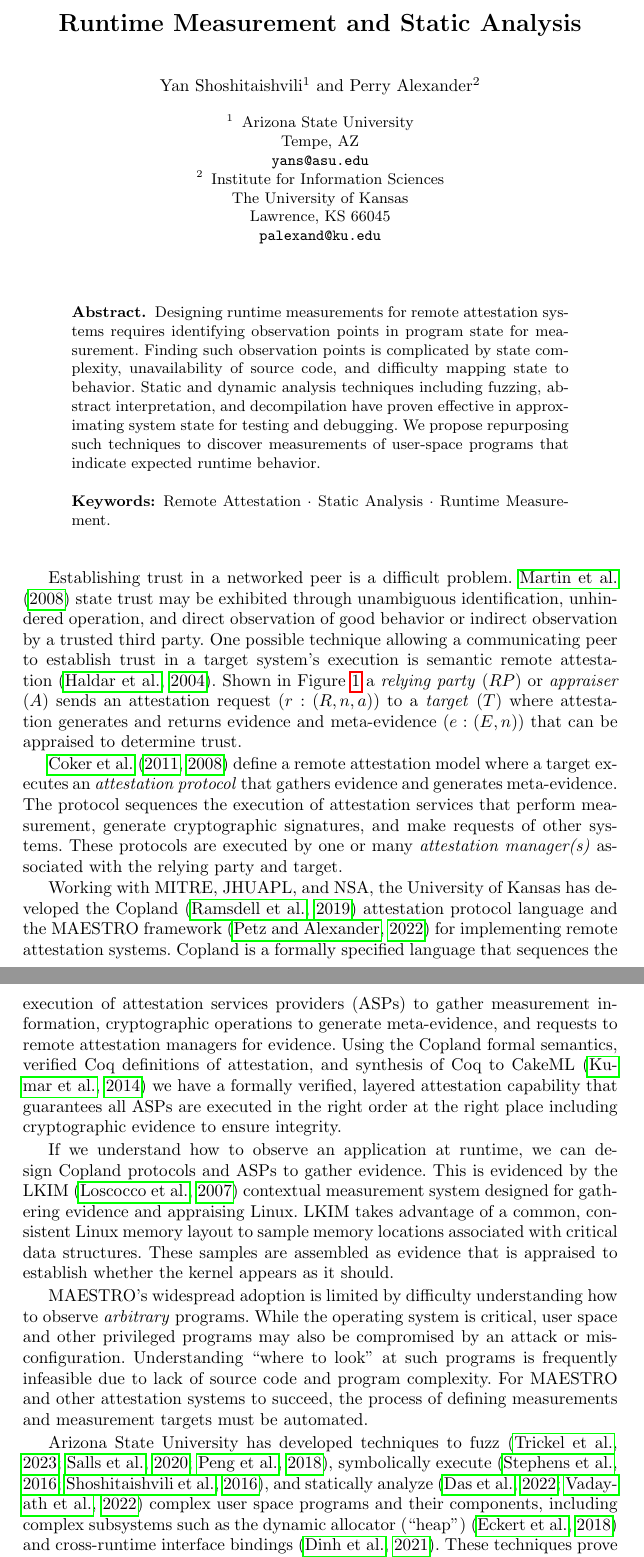
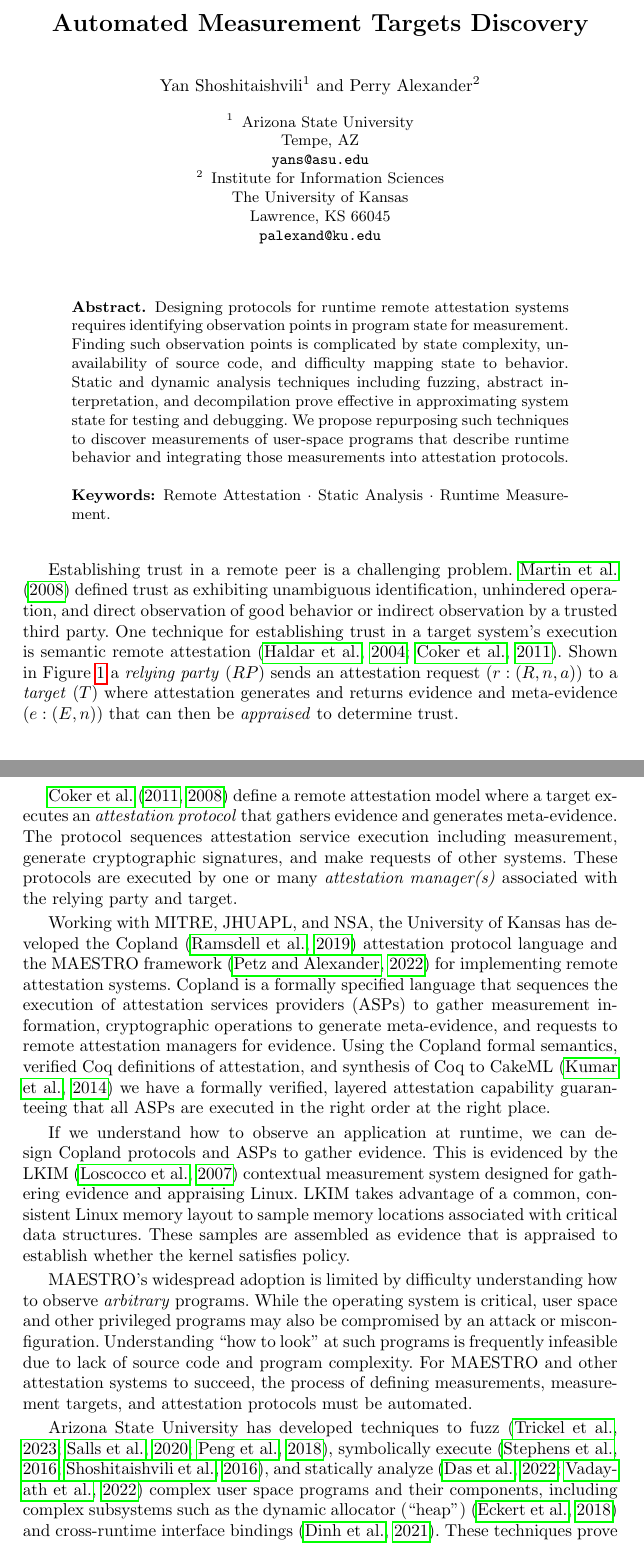
Before and after one commit to ku-sldg/measurement22, a LaTeX thesis (measurement22.tex): two parts of pages 1 and 2 of 5, joined at a grey line, cut at the place of the change. Compiled offline with pdfLaTeX.

Commit message:
minor nits and rewording

```diff
--- a/measurement22.tex
+++ b/measurement22.tex
@@ -27,7 +27,7 @@
 
 \begin{document}
 %
-\title{Runtime Measurement and Static Analysis}
+\title{Automated Measurement Targets Discovery}
 %
 %\titlerunning{Abbreviated paper title}
 % If the paper title is too long for the running head, you can set
@@ -50,17 +50,16 @@
 \maketitle              % typeset the header of the contribution
 %
 \begin{abstract}
-  Designing runtime measurements for remote attestation systems
-  requires identifying observation points in program state for
-  measurement.  Finding such observation points is complicated by
-  state complexity, unavailability of source code, and difficulty
-  mapping state to behavior.  Static and dynamic analysis techniques
-  including fuzzing, abstract interpretation, and decompilation have
-  proven effective in approximating system state for testing and
-  debugging.  We propose repurposing such techniques to discover
-  measurements of user-space programs that indicate expected runtime
-  behavior.
-
+  Designing protocols for runtime remote attestation systems requires
+  identifying observation points in program state for measurement.
+  Finding such observation points is complicated by state complexity,
+  unavailability of source code, and difficulty mapping state to
+  behavior.  Static and dynamic analysis techniques including fuzzing,
+  abstract interpretation, and decompilation prove effective in
+  approximating system state for testing and debugging.  We propose
+  repurposing such techniques to discover measurements of user-space
+  programs that describe runtime behavior and integrating those
+  measurements into attestation protocols.
 
   \keywords{Remote Attestation \and Static Analysis \and Runtime Measurement.}
 \end{abstract}
@@ -70,11 +69,17 @@
 
 %%\section{Introduction}
 
-Establishing trust in a networked peer is a difficult problem. \citet{Martin:08:The-ten-page-in} state trust may be exhibited through unambiguous identification, unhindered operation, and direct observation of good behavior or indirect observation by a trusted third party. One possible technique allowing a communicating peer to establish trust in a target system's execution is semantic remote attestation~\citep{Haldar:04:Semantic-Remote}. Shown in Figure~\ref{fig:remote-attestation} a \emph{relying party} ($RP$) or \emph{appraiser} ($A$) sends an attestation request ($r:(R,n,a)$) to a \emph{target} ($T$) where attestation generates and returns evidence
-and meta-evidence ($e:(E,n)$) that can be appraised to determine
-trust.
-
-% In some attestation scenarios, the appraiser and relying party are interchangeable while other times the target is responsible for the appraisal and bundling of evidence.
+Establishing trust in a remote peer is a challenging
+problem. \citet{Martin:08:The-ten-page-in} defined trust as exhibiting
+unambiguous identification, unhindered operation, and direct
+observation of good behavior or indirect observation by a trusted
+third party. One technique for establishing
+trust in a target system's execution is semantic remote
+attestation~\citep{Haldar:04:Semantic-Remote,Coker::Principles-of-R}. Shown
+in Figure~\ref{fig:remote-attestation} a \emph{relying party} ($RP$)
+sends an attestation request ($r:(R,n,a)$) to a \emph{target} ($T$)
+where attestation generates and returns evidence and meta-evidence
+($e:(E,n)$) that can then be \emph{appraised} to determine trust.
 
 \begin{figure}[hbtp]
   \centering
@@ -105,24 +110,24 @@ trust.
 \citet{Coker::Principles-of-R,Coker:08:Attestation:-Ev} define a
 remote attestation model where a target executes an \emph{attestation
   protocol} that gathers evidence and generates meta-evidence.  The
-protocol sequences the execution of attestation services that perform
+protocol sequences attestation service execution including
 measurement, generate cryptographic signatures, and make requests of
-other systems.  These protocols are executed by one or many \emph{attestation
-  manager(s)} associated with the relying party and target.
+other systems.  These protocols are executed by one or many
+\emph{attestation manager(s)} associated with the relying party and
+target.
 
 Working with MITRE, JHUAPL, and NSA, the University of Kansas has
-developed the Copland~\citep{Ramsdell:2019aa} attestation protocol language
-and the MAESTRO framework~\citep{petz2022innovations} for implementing
-remote attestation systems. Copland is a formally specified language
-that sequences the execution of attestation services providers (ASPs)
-to gather measurement information, cryptographic operations to
-generate meta-evidence, and requests to remote attestation managers
-for evidence. Using the Copland formal semantics, verified Coq
-definitions of attestation, and synthesis of Coq to
-CakeML~\citep{Kumar:2014:CVI:2535838.2535841} we have a formally
-verified, layered attestation capability that guarantees all ASPs are
-executed in the right order at the right place including cryptographic
-evidence to ensure integrity.
+developed the Copland~\citep{Ramsdell:2019aa} attestation protocol
+language and the MAESTRO framework~\citep{petz2022innovations} for
+implementing remote attestation systems. Copland is a formally
+specified language that sequences the execution of attestation
+services providers (ASPs) to gather measurement information,
+cryptographic operations to generate meta-evidence, and requests to
+remote attestation managers for evidence. Using the Copland formal
+semantics, verified Coq definitions of attestation, and synthesis of
+Coq to CakeML~\citep{Kumar:2014:CVI:2535838.2535841} we have a
+formally verified, layered attestation capability guaranteeing that
+all ASPs are executed in the right order at the right place.
 
 If we understand how to observe an application at runtime, we can
 design Copland protocols and ASPs to gather evidence.  This is
@@ -131,16 +136,16 @@ measurement system designed for gathering evidence and appraising
 Linux.  LKIM takes advantage of a common, consistent Linux memory
 layout to sample memory locations associated with critical data
 structures.  These samples are assembled as evidence that is appraised
-to establish whether the kernel appears as it should.
+to establish whether the kernel satisfies policy.
 
 MAESTRO's widespread adoption is limited by difficulty understanding
-how to observe \emph{arbitrary} programs.  While the operating system is
-critical, user space and other privileged programs may also be compromised
-by an attack or misconfiguration.  Understanding ``where to look'' at
-such programs is frequently infeasible due to lack of source
+how to observe \emph{arbitrary} programs.  While the operating system
+is critical, user space and other privileged programs may also be
+compromised by an attack or misconfiguration.  Understanding ``how to
+look'' at such programs is frequently infeasible due to lack of source
 code and program complexity.  For MAESTRO and other attestation
-systems to succeed, the process of defining measurements and
-measurement targets must be automated.
+systems to succeed, the process of defining measurements, measurement
+targets, and attestation protocols must be automated.
 
 Arizona State University has developed
 techniques to fuzz~\citep{trickel2022toss,salls2020exploring,peng2018t}, symbolically execute~\citep{stephens2016driller,shoshitaishvili2016sok}, and statically analyze~\citep{das2022hybrid,vadayath2022arbiter} complex user space programs and their components, including complex subsystems such as the dynamic allocator (``heap'')~\citep{eckert2018heaphopper} and cross-runtime interface bindings~\citep{dinh2021favocado}.
```
